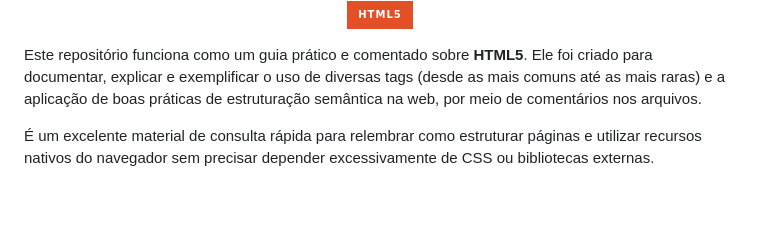
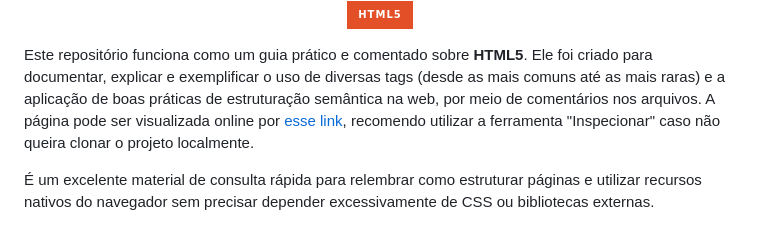
Before and after one commit to DalgonaFox/htmlStuff, a Markdown page: README.md, the part around the change. GitHub-like rendering; badges without logos; blank space fills up the shorter version.

Commit message:
Update README with online viewing instructions
Added a link to view the page online and recommended using the 'Inspect' tool.

```diff
--- a/README.md
+++ b/README.md
@@ -5,6 +5,7 @@
 </p>
 
 Este repositório funciona como um guia prático e comentado sobre **HTML5**. Ele foi criado para documentar, explicar e exemplificar o uso de diversas tags (desde as mais comuns até as mais raras) e a aplicação de boas práticas de estruturação semântica na web, por meio de comentários nos arquivos.
+A página pode ser visualizada online por [esse link](https://meuhtmldaora.onrender.com), recomendo utilizar a ferramenta "Inspecionar" caso não queira clonar o projeto localmente.
 
 É um excelente material de consulta rápida para relembrar como estruturar páginas e utilizar recursos nativos do navegador sem precisar depender excessivamente de CSS ou bibliotecas externas.
 
```
